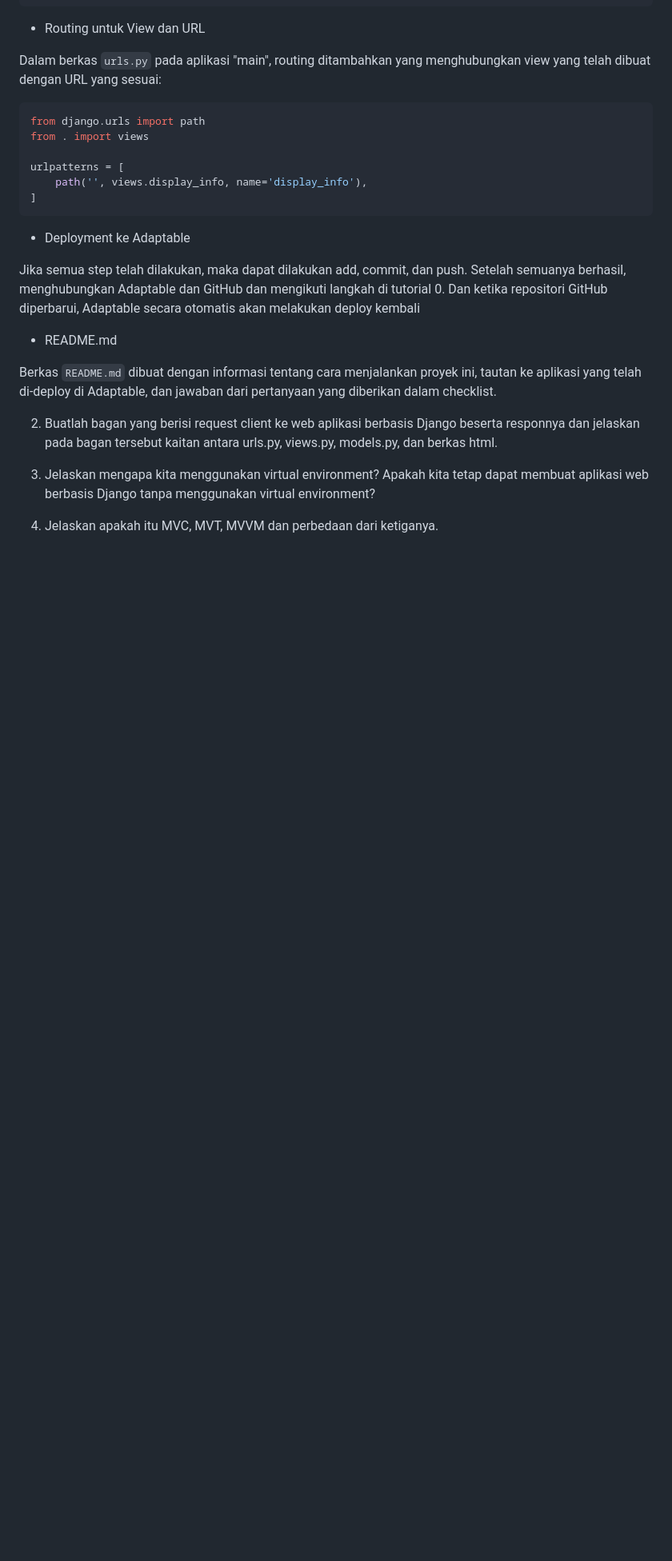
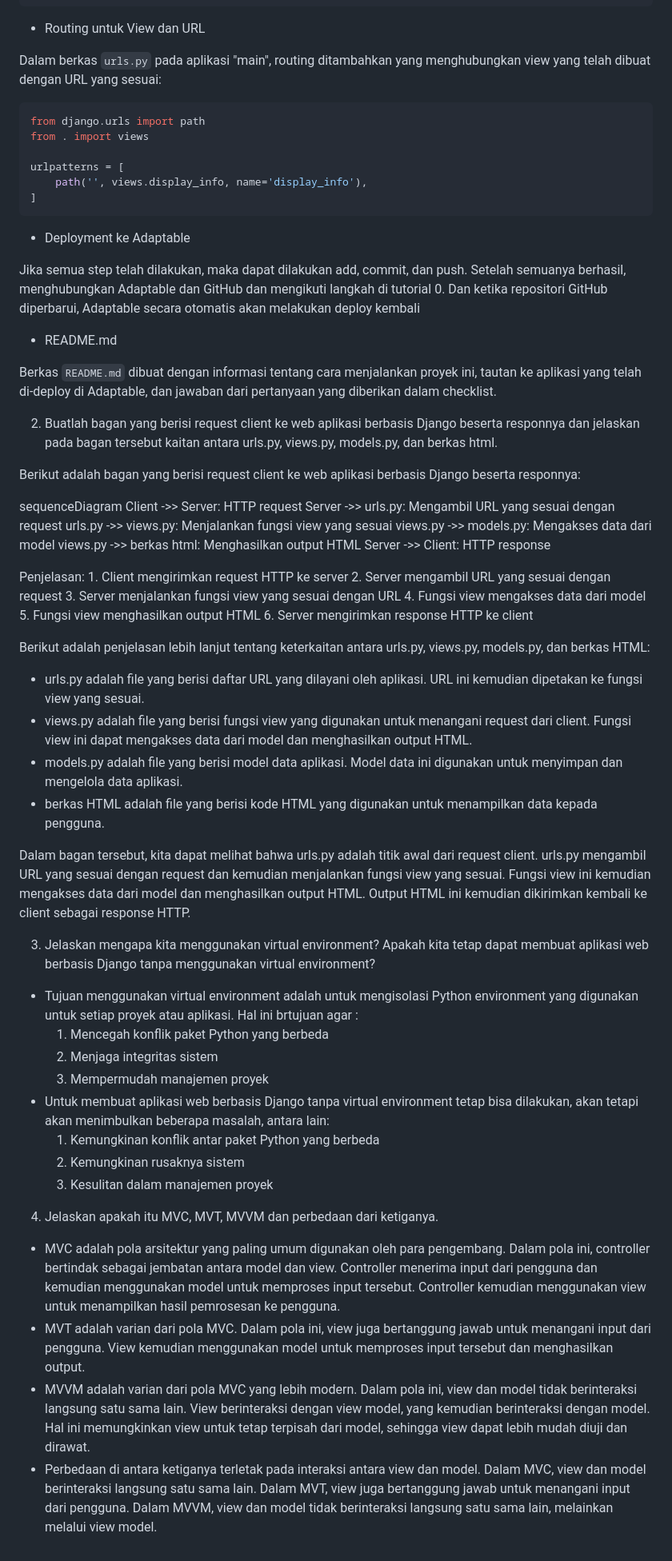
Before and after one commit to eryanda/Book-Collection, a Markdown page: README.md, the part around one of its changes. Shown at 80% size. Drawn GitHub-style; blank space fills up the shorter version.

Commit message:
Melengkapi README.md'

```diff
--- a/README.md
+++ b/README.md
@@ -91,6 +91,47 @@ Membuat sebuah README.md yang berisi tautan menuju aplikasi Adaptable yang sudah
 
 2. Buatlah bagan yang berisi request client ke web aplikasi berbasis Django beserta responnya dan jelaskan pada bagan tersebut kaitan antara urls.py, views.py, models.py, dan berkas html.
 
+Berikut adalah bagan yang berisi request client ke web aplikasi berbasis Django beserta responnya:
+
+sequenceDiagram
+    Client ->> Server: HTTP request
+    Server ->> urls.py: Mengambil URL yang sesuai dengan request
+    urls.py ->> views.py: Menjalankan fungsi view yang sesuai
+    views.py ->> models.py: Mengakses data dari model
+    views.py ->> berkas html: Menghasilkan output HTML
+    Server ->> Client: HTTP response
+
+   Penjelasan:
+      1. Client mengirimkan request HTTP ke server
+      2. Server mengambil URL yang sesuai dengan request
+      3. Server menjalankan fungsi view yang sesuai dengan URL
+      4. Fungsi view mengakses data dari model
+      5. Fungsi view menghasilkan output HTML
+      6. Server mengirimkan response HTTP ke client
+
+Berikut adalah penjelasan lebih lanjut tentang keterkaitan antara urls.py, views.py, models.py, dan berkas HTML:
+
+   - urls.py adalah file yang berisi daftar URL yang dilayani oleh aplikasi. URL ini kemudian dipetakan ke fungsi view yang sesuai.
+   - views.py adalah file yang berisi fungsi view yang digunakan untuk menangani request dari client. Fungsi view ini dapat mengakses data dari model dan menghasilkan output HTML.
+   - models.py adalah file yang berisi model data aplikasi. Model data ini digunakan untuk menyimpan dan mengelola data aplikasi.
+   - berkas HTML adalah file yang berisi kode HTML yang digunakan untuk menampilkan data kepada pengguna.
+
+Dalam bagan tersebut, kita dapat melihat bahwa urls.py adalah titik awal dari request client. urls.py mengambil URL yang sesuai dengan request dan kemudian menjalankan fungsi view yang sesuai. Fungsi view ini kemudian mengakses data dari model dan menghasilkan output HTML. Output HTML ini kemudian dikirimkan kembali ke client sebagai response HTTP.
+
 3. Jelaskan mengapa kita menggunakan virtual environment? Apakah kita tetap dapat membuat aplikasi web berbasis Django tanpa menggunakan virtual environment?
 
+- Tujuan menggunakan virtual environment adalah untuk mengisolasi Python environment yang digunakan untuk setiap proyek atau aplikasi. Hal ini brtujuan agar :
+   1. Mencegah konflik paket Python yang berbeda
+   2. Menjaga integritas sistem
+   3. Mempermudah manajemen proyek
+- Untuk membuat aplikasi web berbasis Django tanpa virtual environment tetap bisa dilakukan, akan tetapi akan menimbulkan beberapa masalah, antara lain:
+   1. Kemungkinan konflik antar paket Python yang berbeda
+   2. Kemungkinan rusaknya sistem
+   3. Kesulitan dalam manajemen proyek
+
 4. Jelaskan apakah itu MVC, MVT, MVVM dan perbedaan dari ketiganya.
+
+- MVC adalah pola arsitektur yang paling umum digunakan oleh para pengembang. Dalam pola ini, controller bertindak sebagai jembatan antara model dan view. Controller menerima input dari pengguna dan kemudian menggunakan model untuk memproses input tersebut. Controller kemudian menggunakan view untuk menampilkan hasil pemrosesan ke pengguna.
+- MVT adalah varian dari pola MVC. Dalam pola ini, view juga bertanggung jawab untuk menangani input dari pengguna. View kemudian menggunakan model untuk memproses input tersebut dan menghasilkan output.
+- MVVM adalah varian dari pola MVC yang lebih modern. Dalam pola ini, view dan model tidak berinteraksi langsung satu sama lain. View berinteraksi dengan view model, yang kemudian berinteraksi dengan model. Hal ini memungkinkan view untuk tetap terpisah dari model, sehingga view dapat lebih mudah diuji dan dirawat.
+- Perbedaan di antara ketiganya terletak pada interaksi antara view dan model. Dalam MVC, view dan model berinteraksi langsung satu sama lain. Dalam MVT, view juga bertanggung jawab untuk menangani input dari pengguna. Dalam MVVM, view dan model tidak berinteraksi langsung satu sama lain, melainkan melalui view model.
```
Also changed, not shown: other parts of README.md (+2 -2 lines).
